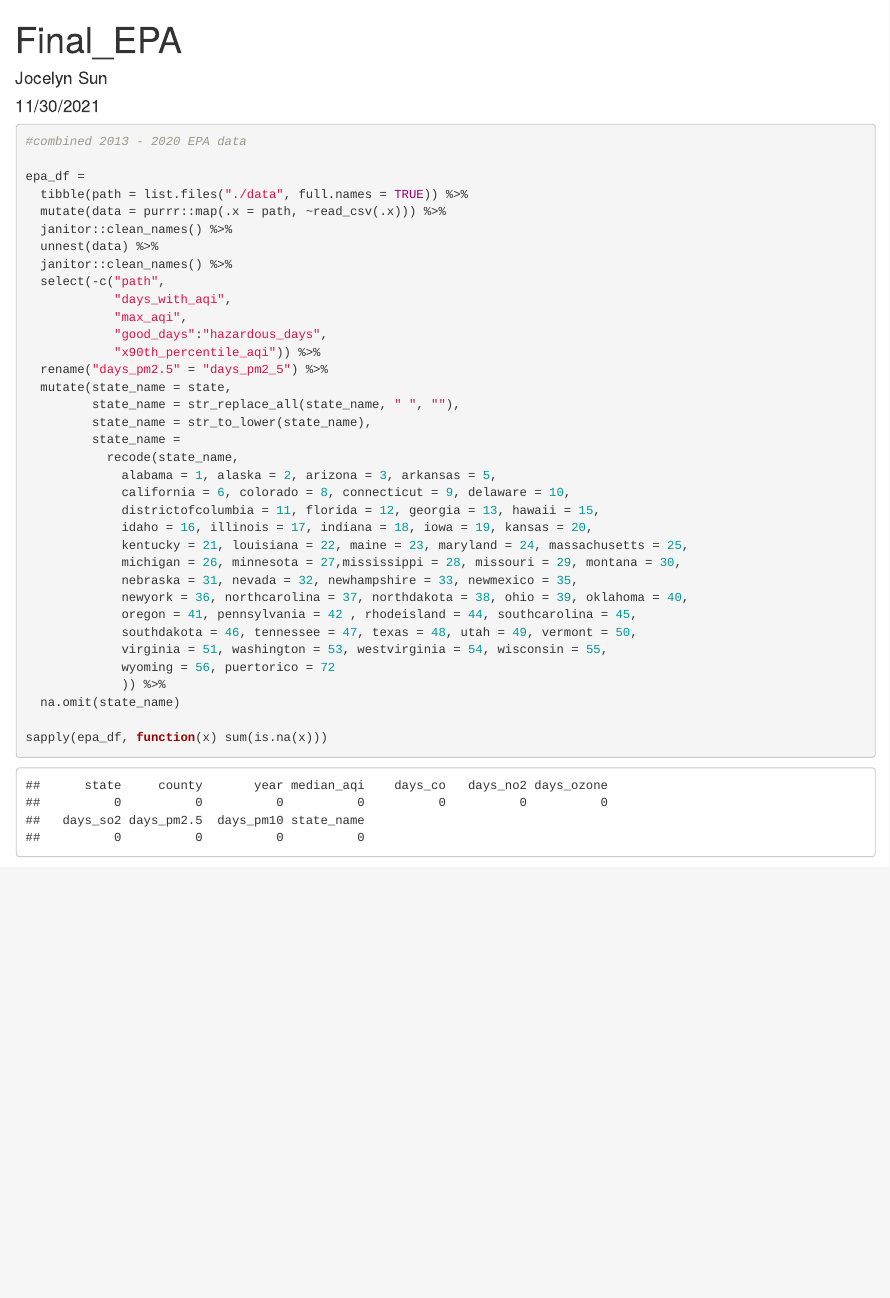
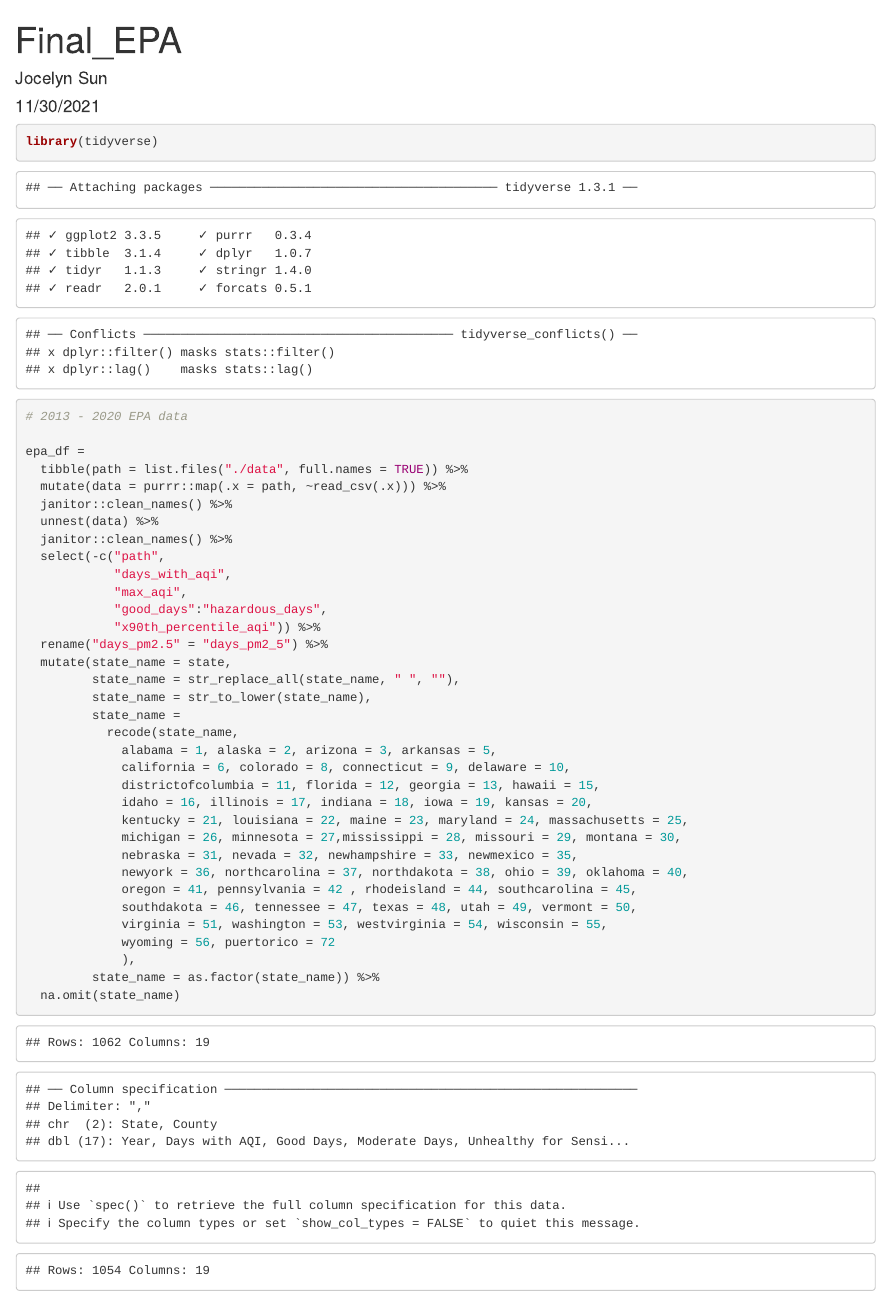
Before and after one commit to jodischarf/p8105_final_project, an R Markdown document (epa_cleaning.Rmd): the page in a window 1100 px wide, from its top. The pictures show the output file epa_cleaning.html that the author committed with the source, opened offline.

Commit message:
epa cleaning

````diff
--- a/epa_cleaning.Rmd
+++ b/epa_cleaning.Rmd
@@ -5,23 +5,16 @@ date: "11/30/2021"
 output: html_document
 ---
 
-```{r, libraries, include = FALSE}
+```{r, libraries}
 
 library(tidyverse)
-
-knitr::opts_chunk$set(
-  echo = TRUE,
-  message = FALSE,
-  warning = FALSE
-  )
-
 
 ```
 
 
-```{r, combined_epa}
+```{r, combined}
 
-#combined 2013 - 2020 EPA data
+# 2013 - 2020 EPA data
 
 epa_df =
   tibble(path = list.files("./data", full.names = TRUE)) %>%
@@ -52,6 +45,7 @@ epa_df =
              southdakota = 46, tennessee = 47, texas = 48, utah = 49, vermont = 50,
              virginia = 51, washington = 53, westvirginia = 54, wisconsin = 55,
              wyoming = 56, puertorico = 72
-             )) %>%
+             ),
+         state_name = as.factor(state_name)) %>%
   na.omit(state_name)
 
````
Also changed, not shown: epa_cleaning.html, epa_cleaning.Rmd (11 more changed lines).
